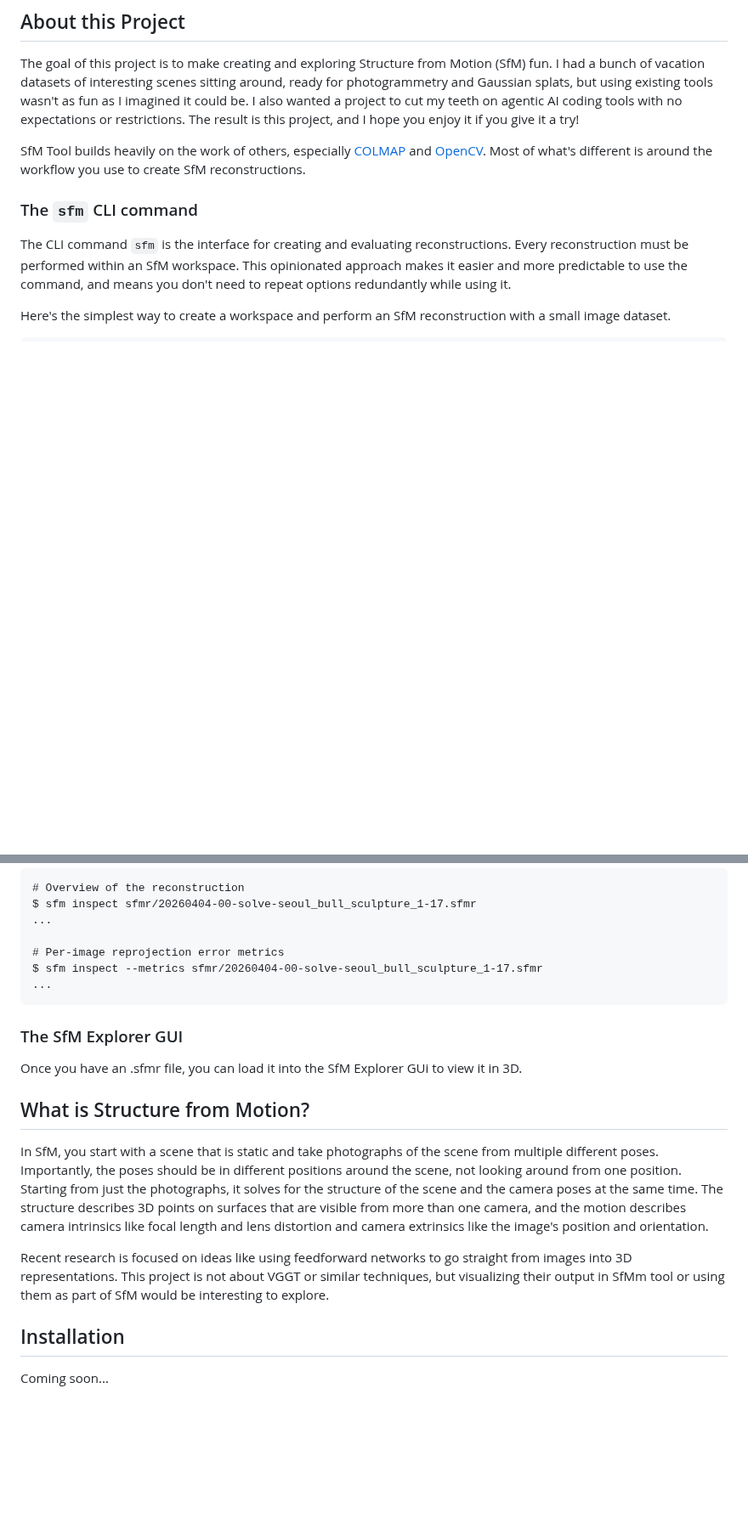
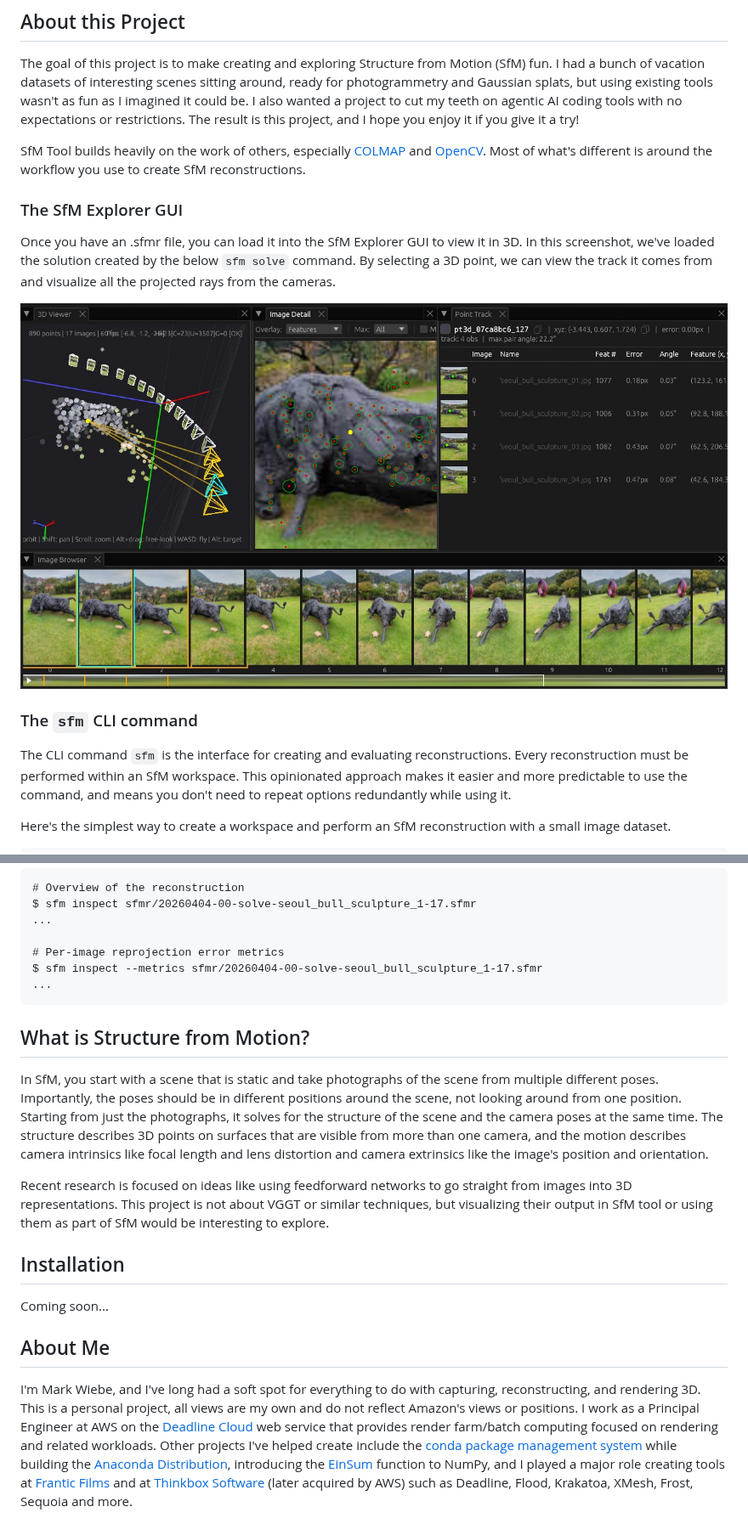
Before and after one commit to mwiebe/sfmtool.github.io, a Markdown page: docs/index.md, 2 parts joined by grey strips. Shown at 85% size. Rendered like a GitHub page; pictures changed too: docs/images/sfm-explorer-with-seoul-bull-tiny-images.jpg (added); blank space fills up the shorter version.

Commit message:
Finished pre-release version of the website

````diff
--- a/docs/index.md
+++ b/docs/index.md
@@ -11,6 +11,15 @@ or restrictions. The result is this project, and I hope you enjoy it if you give
 SfM Tool builds heavily on the work of others, especially [COLMAP](https://colmap.github.io/)
 and [OpenCV](https://opencv.org/). Most of what's different is around the workflow you use
 to create SfM reconstructions.
+
+### The SfM Explorer GUI
+
+Once you have an .sfmr file, you can load it into the SfM Explorer GUI to view it in 3D.
+In this screenshot, we've loaded the solution created by the below `sfm solve` command.
+By selecting a 3D point, we can view the track it comes from and visualize all the projected
+rays from the cameras.
+
+![SfM Explorer with Seoul Bull sample](./images/sfm-explorer-with-seoul-bull-tiny-images.jpg)
 
 ### The `sfm` CLI command
 
@@ -62,10 +71,6 @@ $ sfm inspect --metrics sfmr/20260404-00-solve-seoul_bull_sculpture_1-17.sfmr
 ...
 ```
 
-### The SfM Explorer GUI
-
-Once you have an .sfmr file, you can load it into the SfM Explorer GUi to view it in 3D.
-
 ## What is Structure from Motion?
 
 In SfM, you start with a scene that is static and take photographs
@@ -78,8 +83,21 @@ camera extrinsics like the image's position and orientation.
 
 Recent research is focused on ideas like using feedforward networks to go straight from images
 into 3D representations. This project is not about VGGT or similar techniques, but visualizing their
-output in SfMm tool or using them as part of SfM would be interesting to explore.
+output in SfM tool or using them as part of SfM would be interesting to explore.
 
 ## Installation
 
 Coming soon...
+
+## About Me
+
+I'm Mark Wiebe, and I've long had a soft spot for everything to do with capturing, reconstructing,
+and rendering 3D. This is a personal project, all views are my own and do not reflect Amazon's
+views or positions. I work as a Principal Engineer at AWS on the [Deadline Cloud](https://aws.amazon.com/deadline-cloud/)
+web service that provides render farm/batch computing focused on rendering and related workloads.
+Other projects I've helped create include the [conda package management system](https://conda.org/)
+while building the [Anaconda Distribution](https://www.anaconda.com/download), introducing the
+[EinSum](https://numpy.org/doc/2.2/reference/generated/numpy.einsum.html) function to NumPy, and
+I played a major role creating tools at [Frantic Films](https://en.wikipedia.org/wiki/Frantic_Films)
+and at [Thinkbox Software](https://aws.amazon.com/media-services/thinkbox/) (later acquired by AWS) such as
+Deadline, Flood, Krakatoa, XMesh, Frost, Sequoia and more.
````
